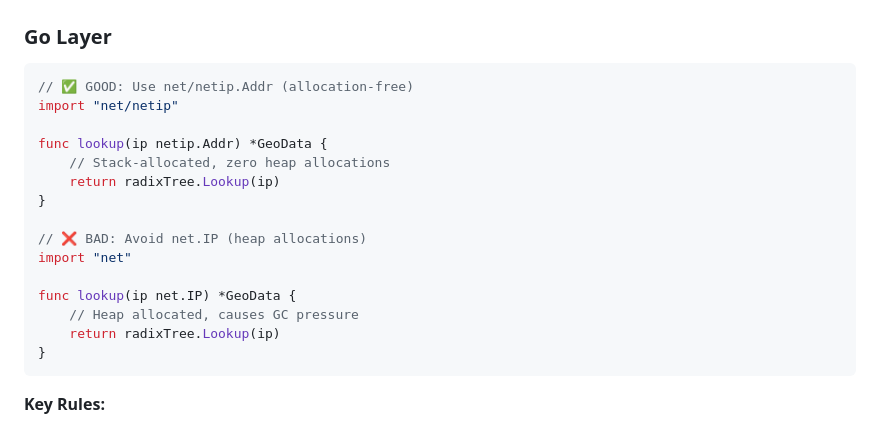
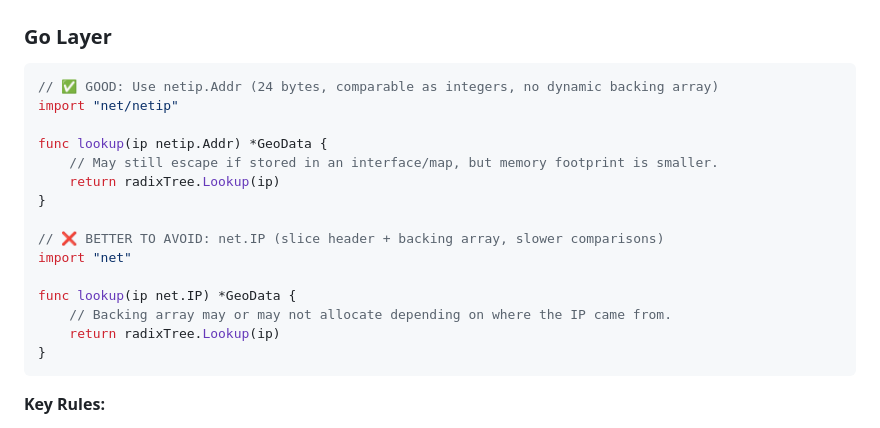
Before and after one commit to Mwangi-Derrick/radixip, a Markdown page: CONTRIBUTING.md, the part around the change. Rendered like a GitHub page.

Commit message:
fix: correct misleading comment on heap allocation

````diff
--- a/CONTRIBUTING.md
+++ b/CONTRIBUTING.md
@@ -115,19 +115,19 @@ Proposed Patch:   41.1 ns/op (~9% improvement)
 ### Go Layer
 
 ```go
-// ✅ GOOD: Use net/netip.Addr (allocation-free)
+// ✅ GOOD: Use netip.Addr (24 bytes, comparable as integers, no dynamic backing array)
 import "net/netip"
 
 func lookup(ip netip.Addr) *GeoData {
-    // Stack-allocated, zero heap allocations
+    // May still escape if stored in an interface/map, but memory footprint is smaller.
     return radixTree.Lookup(ip)
 }
 
-// ❌ BAD: Avoid net.IP (heap allocations)
+// ❌ BETTER TO AVOID: net.IP (slice header + backing array, slower comparisons)
 import "net"
 
 func lookup(ip net.IP) *GeoData {
-    // Heap allocated, causes GC pressure
+    // Backing array may or may not allocate depending on where the IP came from.
     return radixTree.Lookup(ip)
 }
 ```
````
